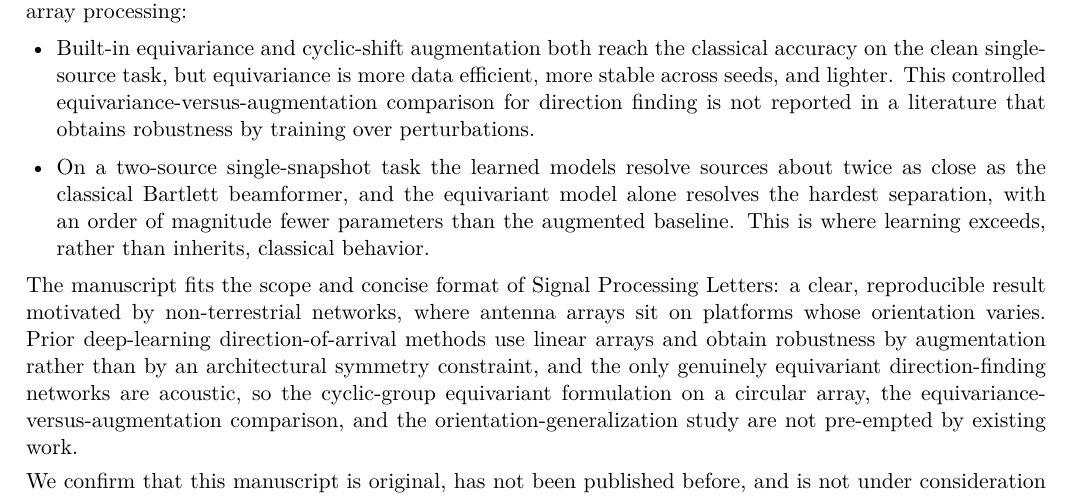
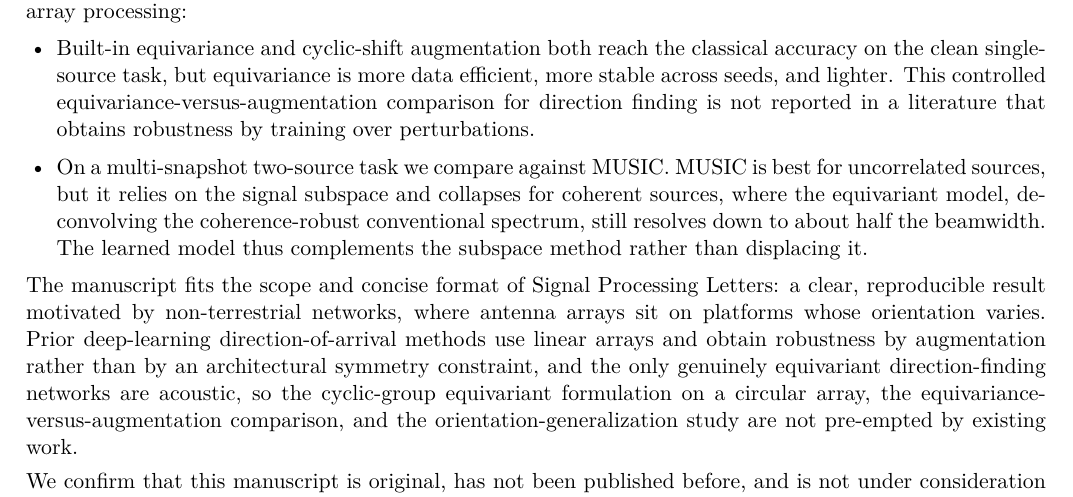
Before and after one commit to haodpsut/spl-paper, a LaTeX letter (paper/cover_letter.tex): part of the page, cut so that both start at the same text. Compiled offline with pdfLaTeX.

Commit message:
Sync cover letter two-source claim with MUSIC/coherence result
Co-Authored-By: Claude Opus 4.8 <noreply@anthropic.com>

```diff
--- a/paper/cover_letter.tex
+++ b/paper/cover_letter.tex
@@ -40,11 +40,11 @@ accuracy on the clean single-source task, but equivariance is more data efficien
 more stable across seeds, and lighter. This controlled equivariance-versus-augmentation
 comparison for direction finding is not reported in a literature that obtains
 robustness by training over perturbations.
-\item On a two-source single-snapshot task the learned models resolve sources about
-twice as close as the classical Bartlett beamformer, and the equivariant model alone
-resolves the hardest separation, with an order of magnitude fewer parameters than the
-augmented baseline. This is where learning exceeds, rather than inherits, classical
-behavior.
+\item On a multi-snapshot two-source task we compare against MUSIC. MUSIC is best for
+uncorrelated sources, but it relies on the signal subspace and collapses for coherent
+sources, where the equivariant model, deconvolving the coherence-robust conventional
+spectrum, still resolves down to about half the beamwidth. The learned model thus
+complements the subspace method rather than displacing it.
 \end{itemize}
 
 The manuscript fits the scope and concise format of Signal Processing Letters: a
```
